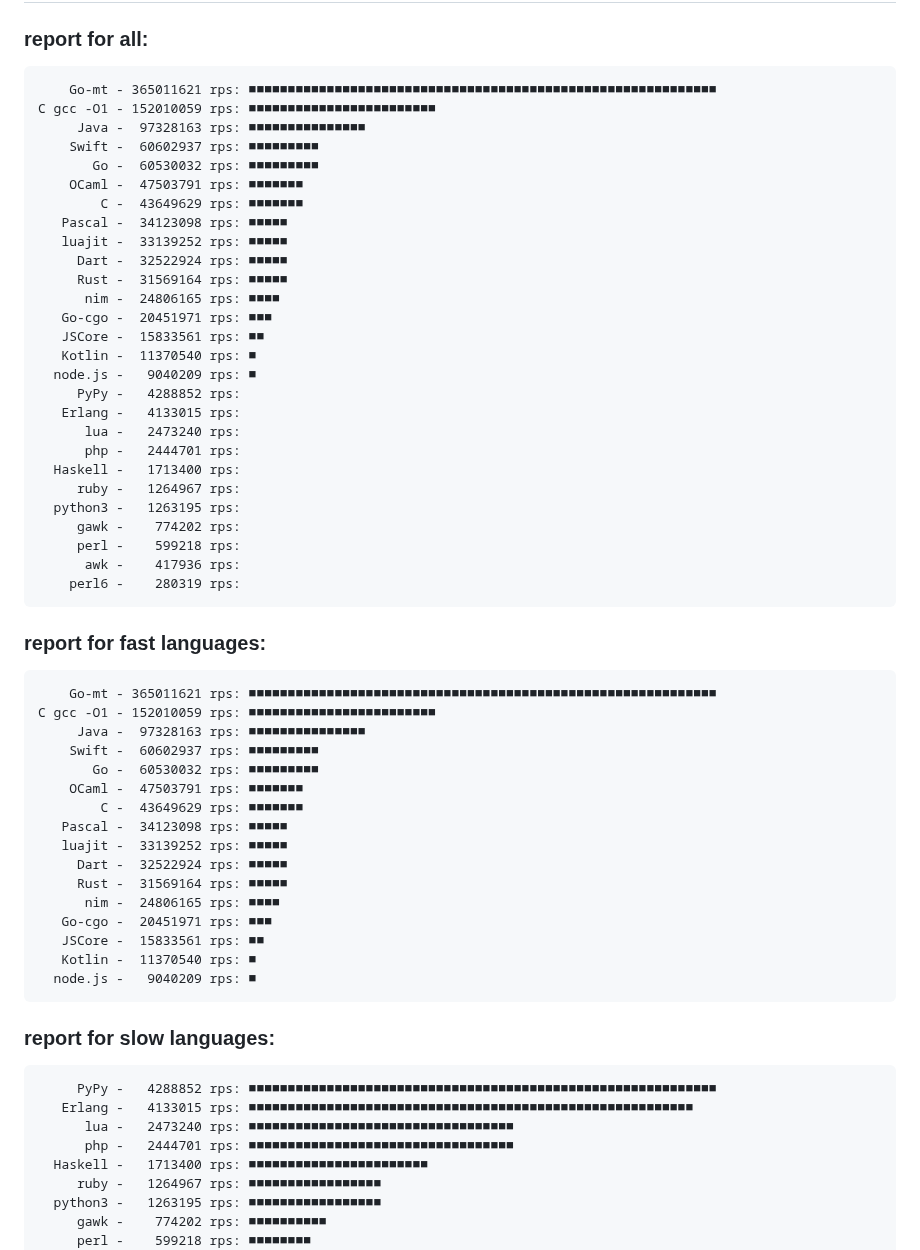
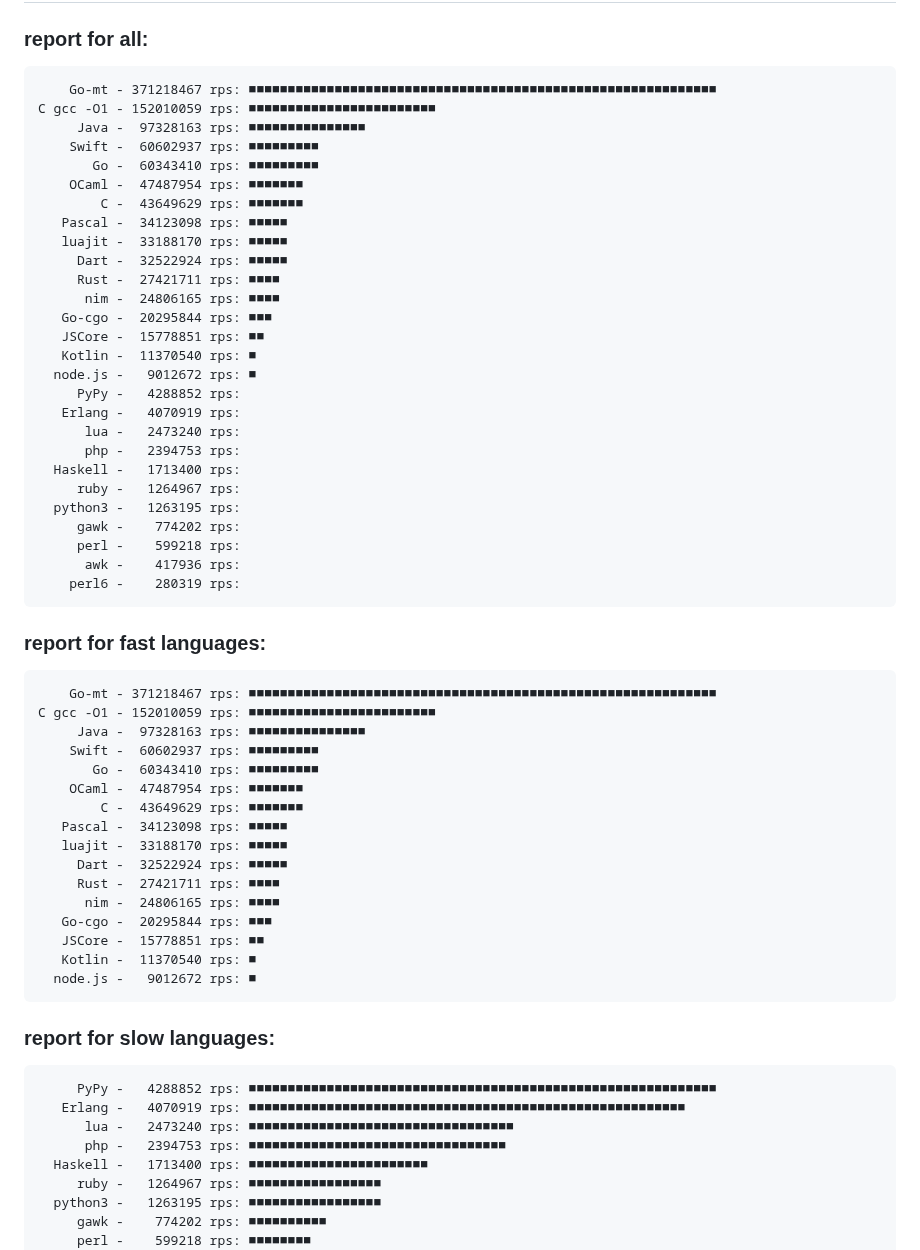
Before and after one commit to msoap/factorial-multi-language, a Markdown page: README.md, the part around one of its changes. GitHub-like rendering.

Commit message:
New versions

```diff
--- a/README.md
+++ b/README.md
@@ -45,26 +45,26 @@ Report:
 
 ### report for all:
 
-        Go-mt - 365011621 rps: ■■■■■■■■■■■■■■■■■■■■■■■■■■■■■■■■■■■■■■■■■■■■■■■■■■■■■■■■■■■■
+        Go-mt - 371218467 rps: ■■■■■■■■■■■■■■■■■■■■■■■■■■■■■■■■■■■■■■■■■■■■■■■■■■■■■■■■■■■■
     C gcc -O1 - 152010059 rps: ■■■■■■■■■■■■■■■■■■■■■■■■
          Java -  97328163 rps: ■■■■■■■■■■■■■■■
         Swift -  60602937 rps: ■■■■■■■■■
-           Go -  60530032 rps: ■■■■■■■■■
-        OCaml -  47503791 rps: ■■■■■■■
+           Go -  60343410 rps: ■■■■■■■■■
+        OCaml -  47487954 rps: ■■■■■■■
             C -  43649629 rps: ■■■■■■■
        Pascal -  34123098 rps: ■■■■■
-       luajit -  33139252 rps: ■■■■■
+       luajit -  33188170 rps: ■■■■■
          Dart -  32522924 rps: ■■■■■
-         Rust -  31569164 rps: ■■■■■
+         Rust -  27421711 rps: ■■■■
           nim -  24806165 rps: ■■■■
-       Go-cgo -  20451971 rps: ■■■
-       JSCore -  15833561 rps: ■■
+       Go-cgo -  20295844 rps: ■■■
+       JSCore -  15778851 rps: ■■
        Kotlin -  11370540 rps: ■
-      node.js -   9040209 rps: ■
+      node.js -   9012672 rps: ■
          PyPy -   4288852 rps:
-       Erlang -   4133015 rps:
+       Erlang -   4070919 rps:
           lua -   2473240 rps:
-          php -   2444701 rps:
+          php -   2394753 rps:
       Haskell -   1713400 rps:
          ruby -   1264967 rps:
       python3 -   1263195 rps:
@@ -75,29 +75,29 @@ Report:
 
 ### report for fast languages:
 
-        Go-mt - 365011621 rps: ■■■■■■■■■■■■■■■■■■■■■■■■■■■■■■■■■■■■■■■■■■■■■■■■■■■■■■■■■■■■
+        Go-mt - 371218467 rps: ■■■■■■■■■■■■■■■■■■■■■■■■■■■■■■■■■■■■■■■■■■■■■■■■■■■■■■■■■■■■
     C gcc -O1 - 152010059 rps: ■■■■■■■■■■■■■■■■■■■■■■■■
          Java -  97328163 rps: ■■■■■■■■■■■■■■■
         Swift -  60602937 rps: ■■■■■■■■■
-           Go -  60530032 rps: ■■■■■■■■■
-        OCaml -  47503791 rps: ■■■■■■■
+           Go -  60343410 rps: ■■■■■■■■■
+        OCaml -  47487954 rps: ■■■■■■■
             C -  43649629 rps: ■■■■■■■
        Pascal -  34123098 rps: ■■■■■
-       luajit -  33139252 rps: ■■■■■
+       luajit -  33188170 rps: ■■■■■
          Dart -  32522924 rps: ■■■■■
-         Rust -  31569164 rps: ■■■■■
+         Rust -  27421711 rps: ■■■■
           nim -  24806165 rps: ■■■■
-       Go-cgo -  20451971 rps: ■■■
-       JSCore -  15833561 rps: ■■
+       Go-cgo -  20295844 rps: ■■■
+       JSCore -  15778851 rps: ■■
        Kotlin -  11370540 rps: ■
-      node.js -   9040209 rps: ■
+      node.js -   9012672 rps: ■
 
 ### report for slow languages:
 
          PyPy -   4288852 rps: ■■■■■■■■■■■■■■■■■■■■■■■■■■■■■■■■■■■■■■■■■■■■■■■■■■■■■■■■■■■■
-       Erlang -   4133015 rps: ■■■■■■■■■■■■■■■■■■■■■■■■■■■■■■■■■■■■■■■■■■■■■■■■■■■■■■■■■
+       Erlang -   4070919 rps: ■■■■■■■■■■■■■■■■■■■■■■■■■■■■■■■■■■■■■■■■■■■■■■■■■■■■■■■■
           lua -   2473240 rps: ■■■■■■■■■■■■■■■■■■■■■■■■■■■■■■■■■■
-          php -   2444701 rps: ■■■■■■■■■■■■■■■■■■■■■■■■■■■■■■■■■■
+          php -   2394753 rps: ■■■■■■■■■■■■■■■■■■■■■■■■■■■■■■■■■
       Haskell -   1713400 rps: ■■■■■■■■■■■■■■■■■■■■■■■
          ruby -   1264967 rps: ■■■■■■■■■■■■■■■■■
       python3 -   1263195 rps: ■■■■■■■■■■■■■■■■■
```
Also changed, not shown: other parts of README.md (+10 -10 lines).
